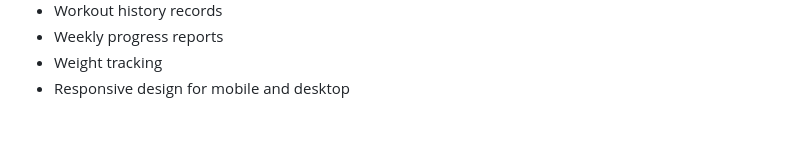
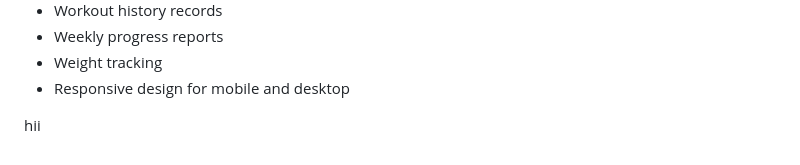
Before and after one commit to Abbie0522/Software_Engineering, a Markdown page: README.md, the part around the change. Rendered like a GitHub page; blank space fills up the shorter version.

```diff
--- a/README.md
+++ b/README.md
@@ -70,3 +70,5 @@ Scope:
 - Weekly progress reports
 - Weight tracking
 - Responsive design for mobile and desktop
+
+hii
```
